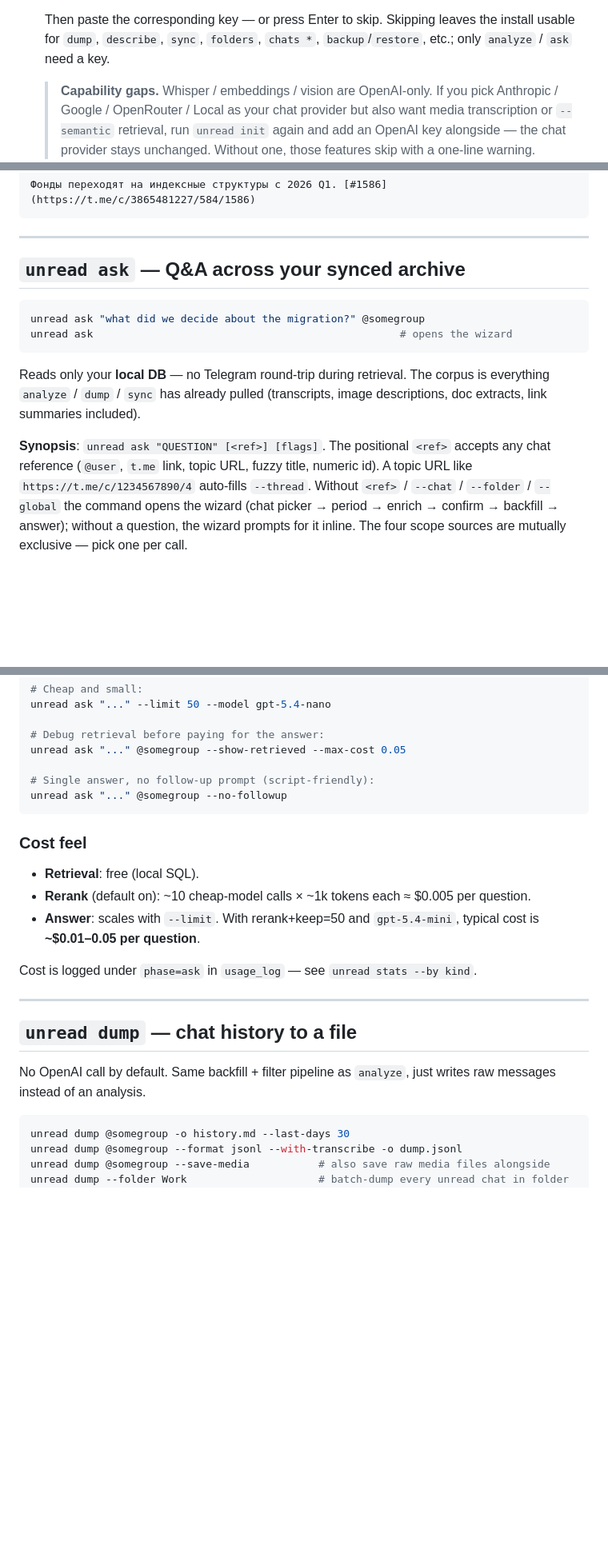
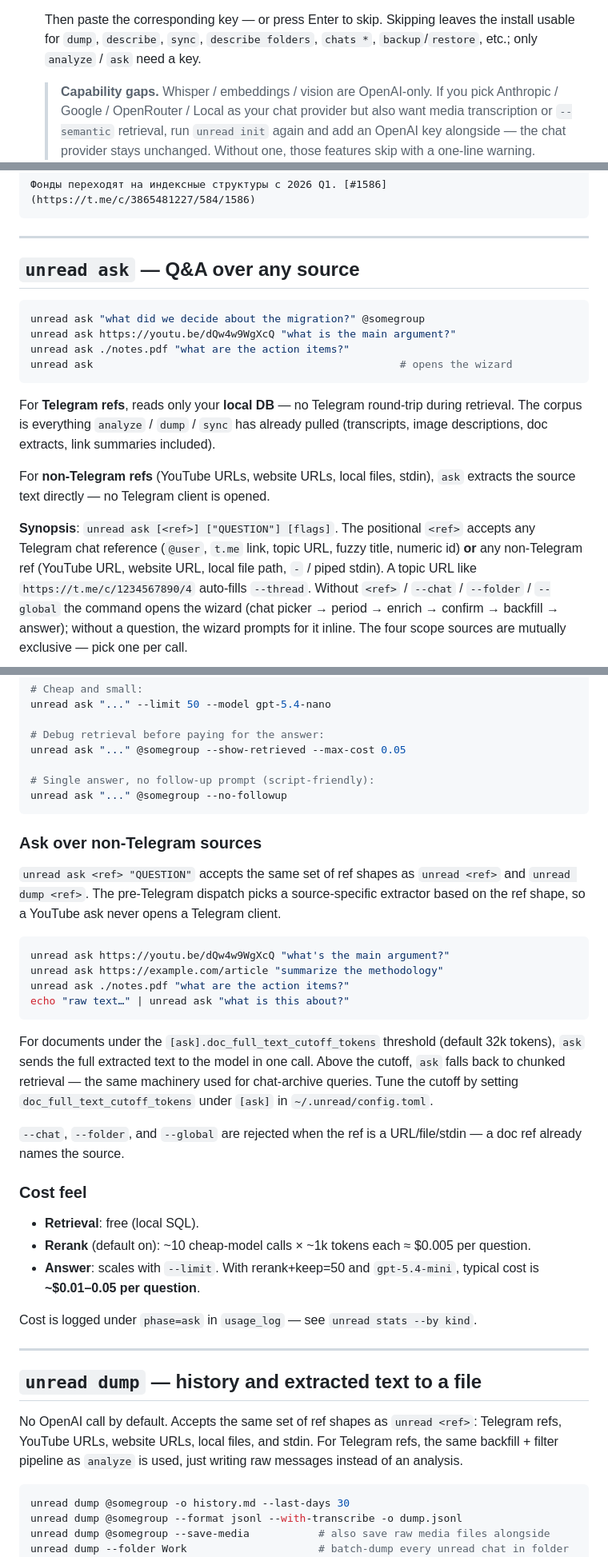
Before and after one commit to maxbolgarin/analyzetg, a Markdown page: README.md, 3 parts joined by grey strips. Shown at 80% size. GitHub-like rendering; blank space fills up the shorter version.

Commit message:
docs(readme): reflect Telegram panel + describe folders + ref-shape parity
- folders is now a describe subcommand: `unread describe folders`.
- `unread ask <ref>` and `unread dump <ref>` now both accept the same
  set of ref shapes as `unread <ref>` (Telegram, YouTube, website,
  local file, stdin). New examples added under each command's section.
- Removes the "local files are in their final form" note from the
  dump section — files are now valid dump refs.

Co-Authored-By: Claude Opus 4.7 (1M context) <noreply@anthropic.com>

````diff
--- a/README.md
+++ b/README.md
@@ -173,7 +173,7 @@ On a fresh install this is a four-step interactive wizard:
 
    Then paste the corresponding key — or press Enter to skip.
    Skipping leaves the install usable for `dump`, `describe`, `sync`,
-   `folders`, `chats *`, `backup`/`restore`, etc.; only `analyze` /
+   `describe folders`, `chats *`, `backup`/`restore`, etc.; only `analyze` /
    `ask` need a key.
 
    > **Capability gaps.** Whisper / embeddings / vision are OpenAI-only.
@@ -725,21 +727,28 @@ by default. Every cited claim is a clickable link back to the source:
 
 ---
 
-## `unread ask` — Q&A across your synced archive
+## `unread ask` — Q&A over any source
 
 ```bash
 unread ask "what did we decide about the migration?" @somegroup
+unread ask https://youtu.be/dQw4w9WgXcQ "what is the main argument?"
+unread ask ./notes.pdf "what are the action items?"
 unread ask                                                 # opens the wizard
 ```
 
-Reads only your **local DB** — no Telegram round-trip during retrieval.
-The corpus is everything `analyze` / `dump` / `sync` has already pulled
-(transcripts, image descriptions, doc extracts, link summaries
-included).
+For **Telegram refs**, reads only your **local DB** — no Telegram
+round-trip during retrieval. The corpus is everything `analyze` /
+`dump` / `sync` has already pulled (transcripts, image descriptions,
+doc extracts, link summaries included).
 
-**Synopsis**: `unread ask "QUESTION" [<ref>] [flags]`. The positional
-`<ref>` accepts any chat reference (`@user`, `t.me` link, topic URL,
-fuzzy title, numeric id). A topic URL like
+For **non-Telegram refs** (YouTube URLs, website URLs, local files,
+stdin), `ask` extracts the source text directly — no Telegram
+client is opened.
+
+**Synopsis**: `unread ask [<ref>] ["QUESTION"] [flags]`. The positional
+`<ref>` accepts any Telegram chat reference (`@user`, `t.me` link, topic URL,
+fuzzy title, numeric id) **or** any non-Telegram ref (YouTube URL,
+website URL, local file path, `-` / piped stdin). A topic URL like
 `https://t.me/c/1234567890/4` auto-fills `--thread`. Without
 `<ref>` / `--chat` / `--folder` / `--global` the command opens the
 wizard (chat picker → period → enrich → confirm → backfill → answer);
@@ -812,6 +821,30 @@ unread ask "..." @somegroup --show-retrieved --max-cost 0.05
 unread ask "..." @somegroup --no-followup
 ```
 
+### Ask over non-Telegram sources
+
+`unread ask <ref> "QUESTION"` accepts the same set of ref shapes as
+`unread <ref>` and `unread dump <ref>`. The pre-Telegram dispatch picks
+a source-specific extractor based on the ref shape, so a YouTube ask
+never opens a Telegram client.
+
+```bash
+unread ask https://youtu.be/dQw4w9WgXcQ "what's the main argument?"
+unread ask https://example.com/article "summarize the methodology"
+unread ask ./notes.pdf "what are the action items?"
+echo "raw text…" | unread ask "what is this about?"
+```
+
+For documents under the `[ask].doc_full_text_cutoff_tokens` threshold
+(default 32k tokens), `ask` sends the full extracted text to the model
+in one call. Above the cutoff, `ask` falls back to chunked retrieval —
+the same machinery used for chat-archive queries. Tune the cutoff by
+setting `doc_full_text_cutoff_tokens` under `[ask]` in
+`~/.unread/config.toml`.
+
+`--chat`, `--folder`, and `--global` are rejected when the ref is a
+URL/file/stdin — a doc ref already names the source.
+
 ### Cost feel
 
 - **Retrieval**: free (local SQL).
@@ -822,10 +855,12 @@ Cost is logged under `phase=ask` in `usage_log` — see `unread stats --by kind`
 
 ---
 
-## `unread dump` — chat history to a file
+## `unread dump` — history and extracted text to a file
 
-No OpenAI call by default. Same backfill + filter pipeline as `analyze`,
-just writes raw messages instead of an analysis.
+No OpenAI call by default. Accepts the same set of ref shapes as
+`unread <ref>`: Telegram refs, YouTube URLs, website URLs, local files,
+and stdin. For Telegram refs, the same backfill + filter pipeline as
+`analyze` is used, just writing raw messages instead of an analysis.
 
 ```bash
 unread dump @somegroup -o history.md --last-days 30
````
Also changed, not shown: other parts of README.md (+28 -10 lines).
